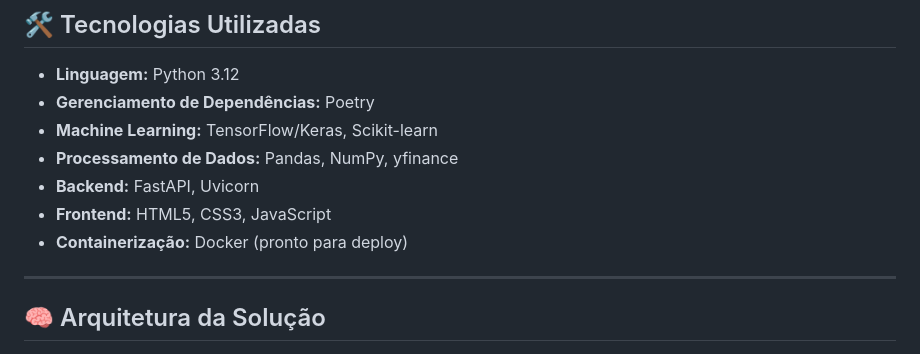
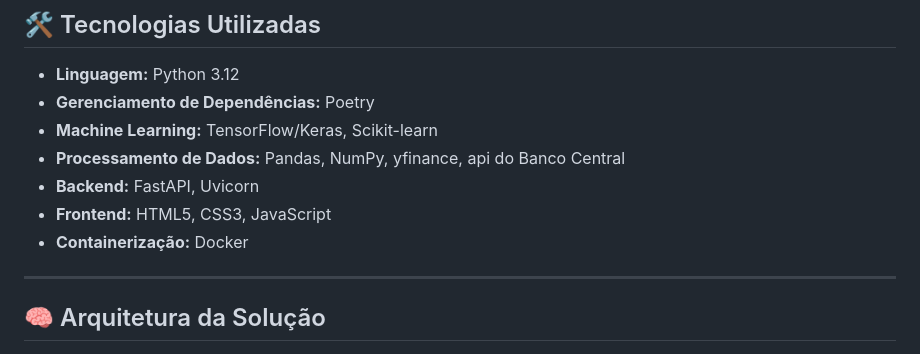
Before and after one commit to marciojolima/tc_fiap_fase4, a Markdown page: README.md, the part around the change. Drawn GitHub-style.

Commit message:
Ajustes textuais

```diff
--- a/README.md
+++ b/README.md
@@ -68,10 +68,10 @@ Toda a implementação do modelo de *Machine Learning* com **LSTM** — incluind
 - **Linguagem:** Python 3.12
 - **Gerenciamento de Dependências:** Poetry
 - **Machine Learning:** TensorFlow/Keras, Scikit-learn
-- **Processamento de Dados:** Pandas, NumPy, yfinance
+- **Processamento de Dados:** Pandas, NumPy, yfinance, api do Banco Central
 - **Backend:** FastAPI, Uvicorn
 - **Frontend:** HTML5, CSS3, JavaScript
-- **Containerização:** Docker (pronto para deploy)
+- **Containerização:** Docker
 
 ---
 
```
